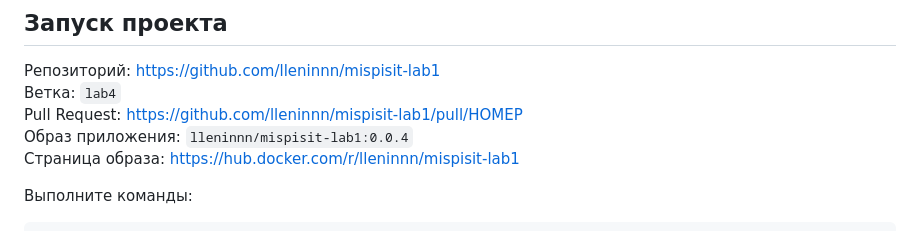
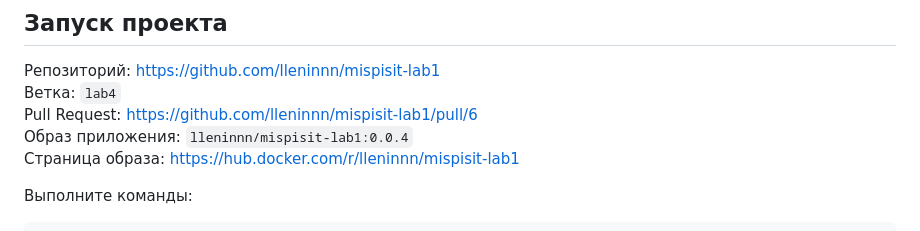
Before and after one commit to lleninnn/mispisit-lab1, a Markdown page: README.md, the part around the change. Rendered like a GitHub page.

```diff
--- a/README.md
+++ b/README.md
@@ -54,7 +54,7 @@ FraudGuard — учебная информационная система для
 
 Репозиторий: https://github.com/lleninnn/mispisit-lab1
 Ветка: `lab4`
-Pull Request: https://github.com/lleninnn/mispisit-lab1/pull/НОМЕР
+Pull Request: https://github.com/lleninnn/mispisit-lab1/pull/6
 Образ приложения: `lleninnn/mispisit-lab1:0.0.4`
 Страница образа: https://hub.docker.com/r/lleninnn/mispisit-lab1
 
```
